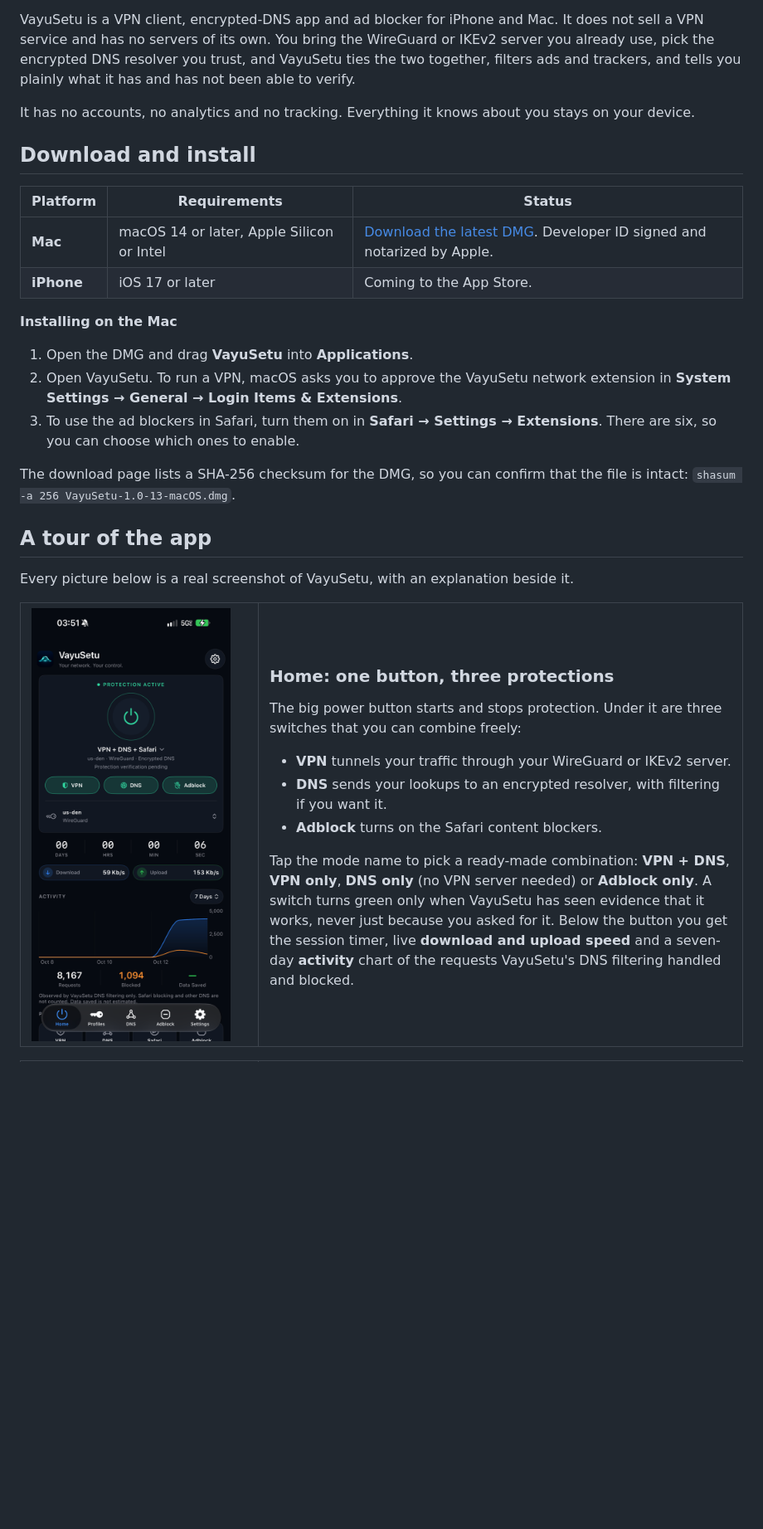
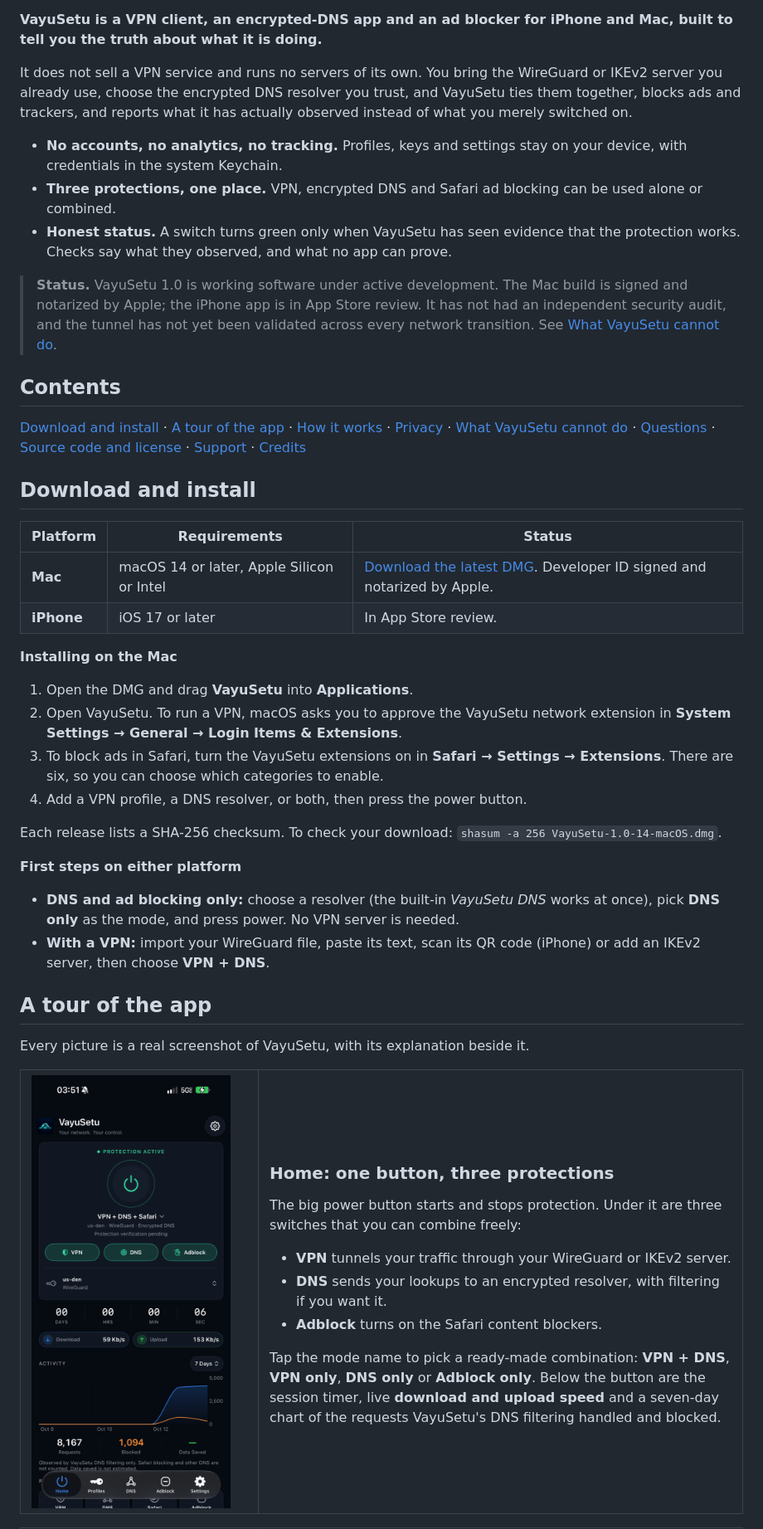
Before and after one commit to lokeshreddyveer/vayusetu, a Markdown page: README.md, the part around the change printed below. Shown: that part at 83% size. Drawn GitHub-style; blank space fills up the shorter version.

```diff
--- a/README.md
+++ b/README.md
@@ -9,32 +10,48 @@
   <a href="https://lokeshreddyveer.github.io/vayusetu/support.html">Support</a>
 </p>
 
-VayuSetu is a VPN client, encrypted-DNS app and ad blocker for iPhone and Mac. It does not sell a VPN service and has no servers of its own. You bring the WireGuard or IKEv2 server you already use, pick the encrypted DNS resolver you trust, and VayuSetu ties the two together, filters ads and trackers, and tells you plainly what it has and has not been able to verify.
+**VayuSetu is a VPN client, an encrypted-DNS app and an ad blocker for iPhone and Mac, built to tell you the truth about what it is doing.**
 
-It has no accounts, no analytics and no tracking. Everything it knows about you stays on your device.
+It does not sell a VPN service and runs no servers of its own. You bring the WireGuard or IKEv2 server you already use, choose the encrypted DNS resolver you trust, and VayuSetu ties them together, blocks ads and trackers, and reports what it has actually observed instead of what you merely switched on.
+
+- **No accounts, no analytics, no tracking.** Profiles, keys and settings stay on your device, with credentials in the system Keychain.
+- **Three protections, one place.** VPN, encrypted DNS and Safari ad blocking can be used alone or combined.
+- **Honest status.** A switch turns green only when VayuSetu has seen evidence that the protection works. Checks say what they observed, and what no app can prove.
+
+> **Status.** VayuSetu 1.0 is working software under active development. The Mac build is signed and notarized by Apple; the iPhone app is in App Store review. It has not had an independent security audit, and the tunnel has not yet been validated across every network transition. See [What VayuSetu cannot do](#what-vayusetu-cannot-do).
+
+## Contents
+
+[Download and install](#download-and-install) · [A tour of the app](#a-tour-of-the-app) · [How it works](#how-it-works) · [Privacy](#privacy) · [What VayuSetu cannot do](#what-vayusetu-cannot-do) · [Questions](#questions) · [Source code and license](#source-code-and-license) · [Support](#support) · [Credits](#credits-and-legal)
 
 ## Download and install
 
 | Platform | Requirements | Status |
 |---|---|---|
 | **Mac** | macOS 14 or later, Apple Silicon or Intel | [Download the latest DMG](../../releases/latest). Developer ID signed and notarized by Apple. |
-| **iPhone** | iOS 17 or later | Coming to the App Store. |
+| **iPhone** | iOS 17 or later | In App Store review. |
 
 **Installing on the Mac**
 
 1. Open the DMG and drag **VayuSetu** into **Applications**.
 2. Open VayuSetu. To run a VPN, macOS asks you to approve the VayuSetu network extension in **System Settings → General → Login Items & Extensions**.
-3. To use the ad blockers in Safari, turn them on in **Safari → Settings → Extensions**. There are six, so you can choose which ones to enable.
+3. To block ads in Safari, turn the VayuSetu extensions on in **Safari → Settings → Extensions**. There are six, so you can choose which categories to enable.
+4. Add a VPN profile, a DNS resolver, or both, then press the power button.
 
-The download page lists a SHA-256 checksum for the DMG, so you can confirm that the file is intact: `shasum -a 256 VayuSetu-1.0-13-macOS.dmg`.
+Each release lists a SHA-256 checksum. To check your download: `shasum -a 256 VayuSetu-1.0-14-macOS.dmg`.
+
+**First steps on either platform**
+
+- **DNS and ad blocking only:** choose a resolver (the built-in *VayuSetu DNS* works at once), pick **DNS only** as the mode, and press power. No VPN server is needed.
+- **With a VPN:** import your WireGuard file, paste its text, scan its QR code (iPhone) or add an IKEv2 server, then choose **VPN + DNS**.
 
 ## A tour of the app
 
-Every picture below is a real screenshot of VayuSetu, with an explanation beside it.
+Every picture is a real screenshot of VayuSetu, with its explanation beside it.
 
 <table>
 <tr>
-<td width="260" valign="top"><img src="assets/screenshots/iphone-home.png" width="240" alt="Home: one button, three protections"></td>
+<td width="260" valign="top"><img src="assets/screenshots/iphone-home.png" width="240" alt="Home"></td>
 <td valign="top">
 
 ### Home: one button, three protections
@@ -45,7 +62,7 @@ The big power button starts and stops protection. Under it are three switches th
 - **DNS** sends your lookups to an encrypted resolver, with filtering if you want it.
 - **Adblock** turns on the Safari content blockers.
 
-Tap the mode name to pick a ready-made combination: **VPN + DNS**, **VPN only**, **DNS only** (no VPN server needed) or **Adblock only**. A switch turns green only when VayuSetu has seen evidence that it works, never just because you asked for it. Below the button you get the session timer, live **download and upload speed** and a seven-day **activity** chart of the requests VayuSetu's DNS filtering handled and blocked.
+Tap the mode name to pick a ready-made combination: **VPN + DNS**, **VPN only**, **DNS only** or **Adblock only**. Below the button are the session timer, live **download and upload speed** and a seven-day chart of the requests VayuSetu's DNS filtering handled and blocked.
 
 </td>
 </tr>
```
Also changed, not shown: other parts of README.md (+60 -30 lines), Docs/Architecture/DNS-Rule-Precedence.md (added, +24 -0 lines), assets/screenshots/mac-adblock.png (added), assets/screenshots/mac-home.png (deleted), 1 other file.
